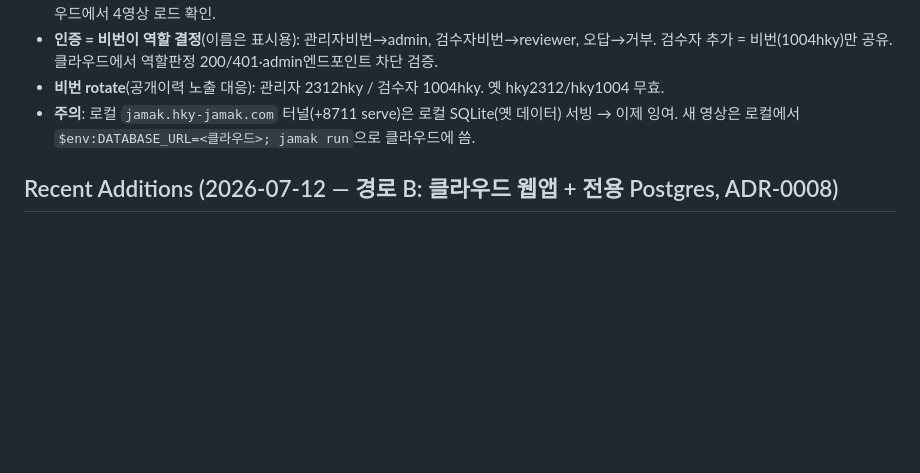
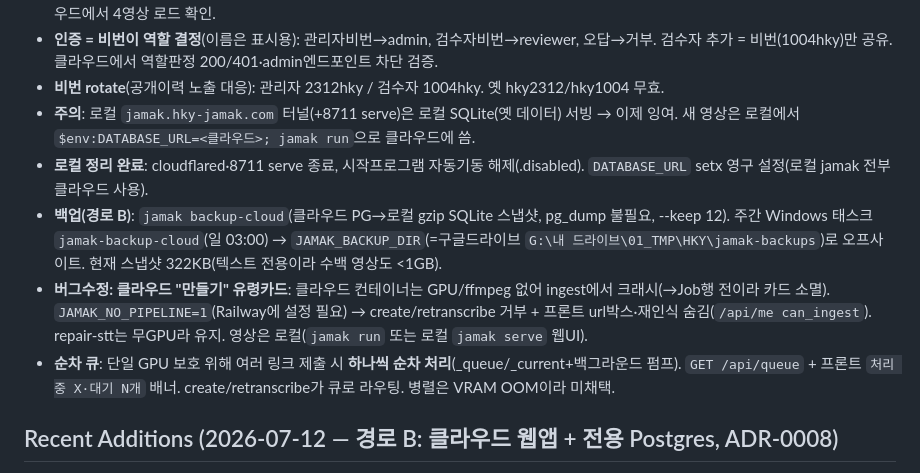
Before and after one commit to BlueSky8bya/jamak-ouroboros, a Markdown page: docs/agent/CURRENT_STATE.md, the part around the change. Drawn GitHub-style; blank space fills up the shorter version.

Commit message:
docs(state): pipeline gating fix + sequential queue + backup automation
Co-Authored-By: Claude Opus 4.8 <noreply@anthropic.com>

```diff
--- a/docs/agent/CURRENT_STATE.md
+++ b/docs/agent/CURRENT_STATE.md
@@ -16,6 +16,10 @@ Harness Protocol: project-initializing_260710.md
 - **인증 = 비번이 역할 결정**(이름은 표시용): 관리자비번→admin, 검수자비번→reviewer, 오답→거부. 검수자 추가 = 비번(1004hky)만 공유. 클라우드에서 역할판정 200/401·admin엔드포인트 차단 검증.
 - **비번 rotate**(공개이력 노출 대응): 관리자 2312hky / 검수자 1004hky. 옛 hky2312/hky1004 무효.
 - **주의**: 로컬 `jamak.hky-jamak.com` 터널(+8711 serve)은 로컬 SQLite(옛 데이터) 서빙 → 이제 잉여. 새 영상은 로컬에서 `$env:DATABASE_URL=<클라우드>; jamak run`으로 클라우드에 씀.
+- **로컬 정리 완료**: cloudflared·8711 serve 종료, 시작프로그램 자동기동 해제(.disabled). `DATABASE_URL` setx 영구 설정(로컬 jamak 전부 클라우드 사용).
+- **백업(경로 B)**: `jamak backup-cloud`(클라우드 PG→로컬 gzip SQLite 스냅샷, pg_dump 불필요, --keep 12). 주간 Windows 태스크 `jamak-backup-cloud`(일 03:00) → `JAMAK_BACKUP_DIR`(=구글드라이브 `G:\내 드라이브\01_TMP\HKY\jamak-backups`)로 오프사이트. 현재 스냅샷 322KB(텍스트 전용이라 수백 영상도 <1GB).
+- **버그수정: 클라우드 "만들기" 유령카드**: 클라우드 컨테이너는 GPU/ffmpeg 없어 ingest에서 크래시(→Job행 전이라 카드 소멸). `JAMAK_NO_PIPELINE=1`(Railway에 설정 필요) → create/retranscribe 거부 + 프론트 url박스·재인식 숨김(`/api/me can_ingest`). repair-stt는 무GPU라 유지. 영상은 로컬(`jamak run` 또는 로컬 `jamak serve` 웹UI).
+- **순차 큐**: 단일 GPU 보호 위해 여러 링크 제출 시 **하나씩 순차 처리**(_queue/_current+백그라운드 펌프). `GET /api/queue` + 프론트 `처리 중 X·대기 N개` 배너. create/retranscribe가 큐로 라우팅. 병렬은 VRAM OOM이라 미채택.
 
 ## Recent Additions (2026-07-12 — 경로 B: 클라우드 웹앱 + 전용 Postgres, ADR-0008)
 
```
